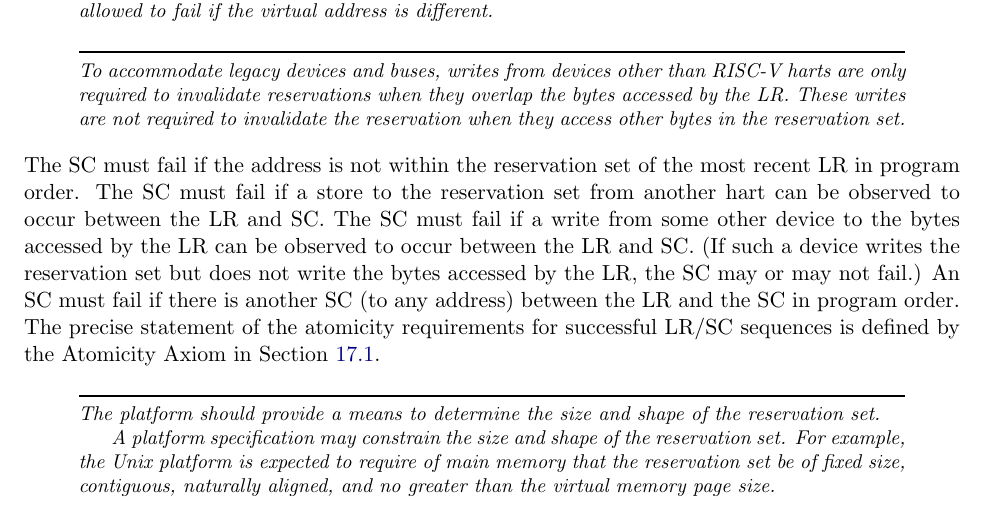
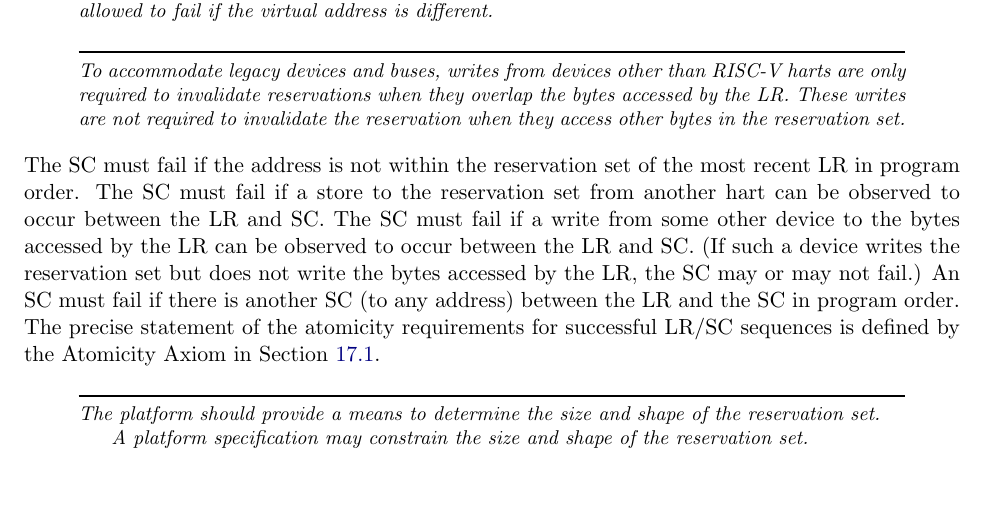
Before and after one commit to riscv/riscv-isa-manual, a LaTeX thesis (src/riscv-spec.tex, which reads src/a.tex): part of page 75 of 247, cut so that both start at the same text. Compiled offline with pdfLaTeX.

Commit message:
Remove a defunct commentary on reservation set sizes (#861)
As of f6fe734 ("More LR/SC updates") these rules are in the privileged
spec, thy're not in the platforms specs.

Signed-off-by: Palmer Dabbelt <palmer@rivosinc.com>

Co-authored-by: Palmer Dabbelt <palmer@rivosinc.com>

```diff
--- a/src/a.tex
+++ b/src/a.tex
@@ -206,9 +206,6 @@ reservation set.
 
 A platform specification may constrain the size and shape of the reservation
 set.
-For example, the Unix platform is expected to require of main memory that the
-reservation set be of fixed size, contiguous, naturally aligned, and no
-greater than the virtual memory page size.
 \end{commentary}
 
 \begin{commentary}
```
